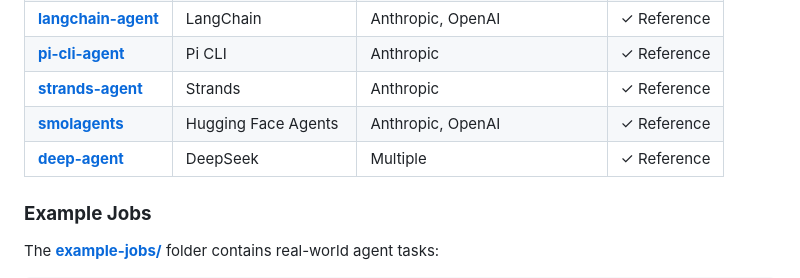
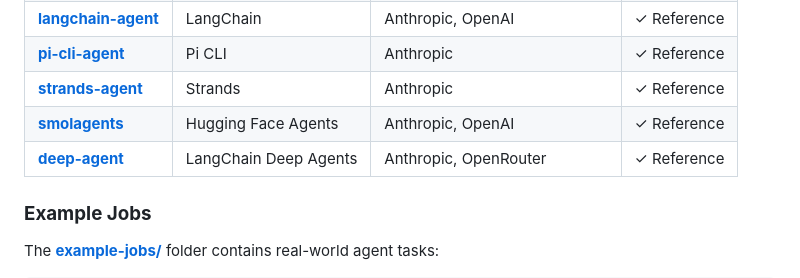
Before and after one commit to yeokh/agent-harness, a Markdown page: README.md, the part around the change. Rendered like a GitHub page.

Commit message:
docs: Update README.md

```diff
--- a/README.md
+++ b/README.md
@@ -31,7 +31,7 @@ Perfect for:
 | [**pi-cli-agent**](pi-cli-agent/) | Pi CLI | Anthropic | ✓ Reference |
 | [**strands-agent**](strands-agent/) | Strands | Anthropic | ✓ Reference |
 | [**smolagents**](smolagents/) | Hugging Face Agents | Anthropic, OpenAI | ✓ Reference |
-| [**deep-agent**](deep-agent/) | DeepSeek | Multiple | ✓ Reference |
+| [**deep-agent**](deep-agent/) | LangChain Deep Agents | Anthropic, OpenRouter | ✓ Reference |
 
 ### **Example Jobs**
 
```
